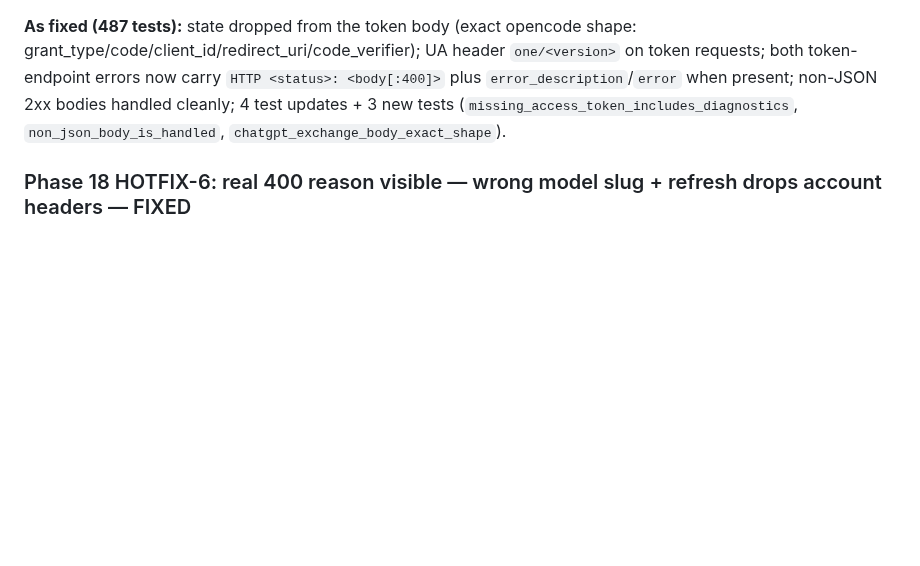
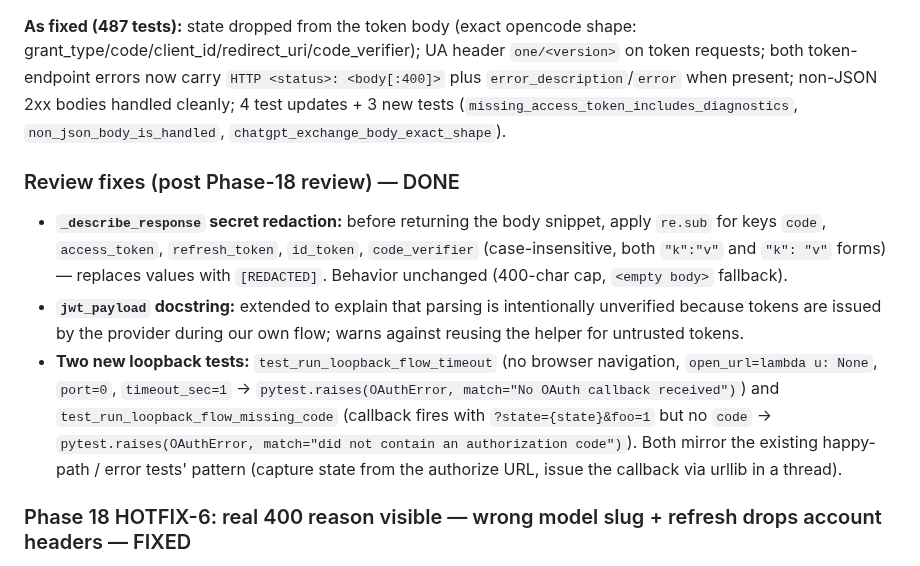
Before and after one commit to noxgle/one, a Markdown page: todo.md, the part around the change. GitHub-like rendering; blank space fills up the shorter version.

Commit message:
todo: post-review fixes recorded

```diff
--- a/todo.md
+++ b/todo.md
@@ -1120,6 +1120,12 @@ The model nests `path` INSIDE the edit dict instead of passing it top-level. The
 
 **As fixed (487 tests):** state dropped from the token body (exact opencode shape: grant_type/code/client_id/redirect_uri/code_verifier); UA header `one/<version>` on token requests; both token-endpoint errors now carry `HTTP <status>: <body[:400]>` plus `error_description`/`error` when present; non-JSON 2xx bodies handled cleanly; 4 test updates + 3 new tests (`missing_access_token_includes_diagnostics`, `non_json_body_is_handled`, `chatgpt_exchange_body_exact_shape`).
 
+### Review fixes (post Phase-18 review) — DONE
+
+- **`_describe_response` secret redaction:** before returning the body snippet, apply `re.sub` for keys `code`, `access_token`, `refresh_token`, `id_token`, `code_verifier` (case-insensitive, both `"k":"v"` and `"k": "v"` forms) — replaces values with `[REDACTED]`. Behavior unchanged (400-char cap, `<empty body>` fallback).
+- **`jwt_payload` docstring:** extended to explain that parsing is intentionally unverified because tokens are issued by the provider during our own flow; warns against reusing the helper for untrusted tokens.
+- **Two new loopback tests:** `test_run_loopback_flow_timeout` (no browser navigation, `open_url=lambda u: None`, `port=0`, `timeout_sec=1` → `pytest.raises(OAuthError, match="No OAuth callback received")`) and `test_run_loopback_flow_missing_code` (callback fires with `?state={state}&foo=1` but no `code` → `pytest.raises(OAuthError, match="did not contain an authorization code")`). Both mirror the existing happy-path / error tests' pattern (capture state from the authorize URL, issue the callback via urllib in a thread).
+
 ### Phase 18 HOTFIX-6: real 400 reason visible — wrong model slug + refresh drops account headers — FIXED
 
 **Live evidence (HOTFIX-5 diagnostics worked):**
```
